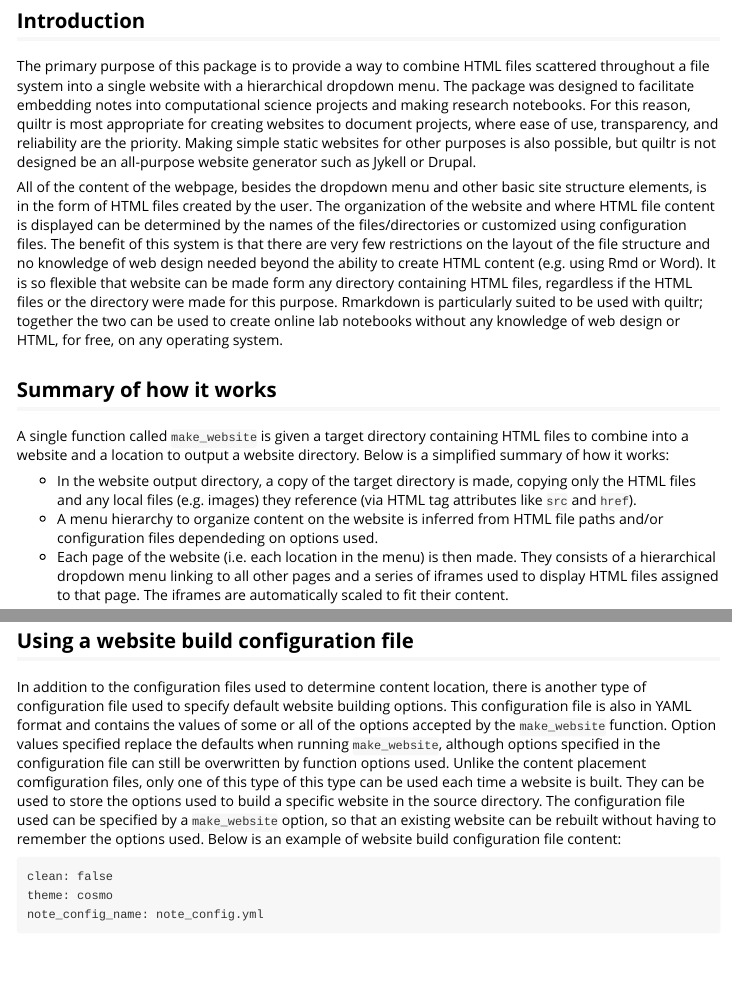
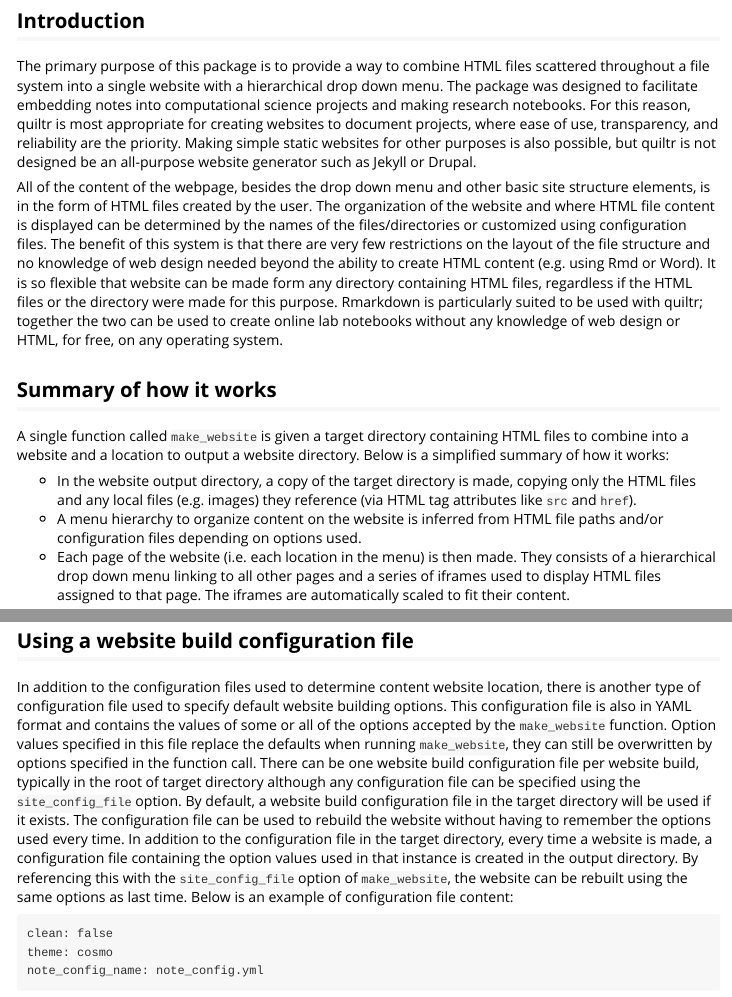
Before and after one commit to grunwaldlab/quiltr, an R Markdown document (vignettes/website_generation-introduction.Rmd): the page in a window 1100 px wide, from 120 px down, and a second part further down, joined at a grey line. Rendered offline with R 4.5, knitr and Pandoc, with nearby package versions.

Commit message:
fixed something the merge messed up

````diff
--- a/vignettes/website_generation-introduction.Rmd
+++ b/vignettes/website_generation-introduction.Rmd
@@ -14,12 +14,12 @@ vignette: >
 
 ## Introduction
 
-The primary purpose of this package is to provide a way to combine HTML files scattered throughout a file system into a single website with a hierarchical dropdown menu.
+The primary purpose of this package is to provide a way to combine HTML files scattered throughout a file system into a single website with a hierarchical drop down menu.
 The package was designed to facilitate embedding notes into computational science projects and making research notebooks.
 For this reason, quiltr is most appropriate for creating websites to document projects, where ease of use, transparency, and reliability are the priority.
-Making simple static websites for other purposes is also possible, but quiltr is not designed be an all-purpose website generator such as Jykell or Drupal.
+Making simple static websites for other purposes is also possible, but quiltr is not designed be an all-purpose website generator such as Jekyll or Drupal.
 
-All of the content of the webpage, besides the dropdown menu and other basic site structure elements, is in the form of HTML files created by the user.
+All of the content of the webpage, besides the drop down menu and other basic site structure elements, is in the form of HTML files created by the user.
 The organization of the website and where HTML file content is displayed can be determined by the names of the files/directories or customized using configuration files.
 The benefit of this system is that there are very few restrictions on the layout of the file structure and no knowledge of web design needed beyond the ability to create HTML content (e.g. using Rmd or Word).
 It is so flexible that website can be made form any directory containing HTML files, regardless if the HTML files or the directory were made for this purpose.
@@ -31,8 +31,8 @@ Rmarkdown is particularly suited to be used with quiltr; together the two can be
 A single function called `make_website` is given a target directory containing HTML files to combine into a website and a location to output a website directory. Below is a simplified summary of how it works:
 
 * In the website output directory, a copy of the target directory is made, copying only the HTML files and any local files (e.g. images) they reference (via HTML tag attributes like `src` and `href`).
-* A menu hierarchy to organize content on the website is inferred from HTML file paths and/or configuration files dependeding on options used.
-* Each page of the website (i.e. each location in the menu) is then made. They consists of a hierarchical dropdown menu linking to all other pages and a series of iframes used to display HTML files assigned to that page. The iframes are automatically scaled to fit their content.
+* A menu hierarchy to organize content on the website is inferred from HTML file paths and/or configuration files depending on options used.
+* Each page of the website (i.e. each location in the menu) is then made. They consists of a hierarchical drop down menu linking to all other pages and a series of iframes used to display HTML files assigned to that page. The iframes are automatically scaled to fit their content.
 
 Together, the partial copy of the target directory and the pages used to display HTML files therein, constitute a portable and self-contained website.
 If the contents of the target directory change, the function can be run again to update the website.
@@ -151,13 +151,15 @@ quiltr::make_website(path = "vignette_examples/test_website_2", output = "inst/d
 
 ## Using a website build configuration file
 
-In addition to the configuration files used to determine content location, there is another type of configuration file used to specify default website building options.
+In addition to the configuration files used to determine content website location, there is another type of configuration file used to specify default website building options.
 This configuration file is also in YAML format and contains the values of some or all of the options accepted by the `make_website` function.
-Option values specified replace the defaults when running `make_website`, although options specified in the configuration file can still be overwritten by function options used.
-Unlike the content placement comfiguration files, only one of this type of this type can be used each time a website is built.
-They can be used to store the options used to build a specific website in the source directory.
-The configuration file used can be specified by a `make_website` option, so that an existing website can be rebuilt without having to remember the options used.
-Below is an example of website build configuration file content:
+Option values specified in this file replace the defaults when running `make_website`, they can still be overwritten by options specified in the function call.
+There can be one website build configuration file per website build, typically in the root of target directory although any configuration file can be specified using the `site_config_file` option.
+By default, a website build configuration file in the target directory will be used if it exists.
+The configuration file can be used to rebuild the website without having to remember the options used every time.
+In addition to the configuration file in the target directory, every time a website is made, a configuration file containing the option values used in that instance is created in the output directory.
+By referencing this with the `site_config_file` option of `make_website`, the website can be rebuilt using the same options as last time.
+Below is an example of configuration file content:
 
 ```
 clean: false
````
